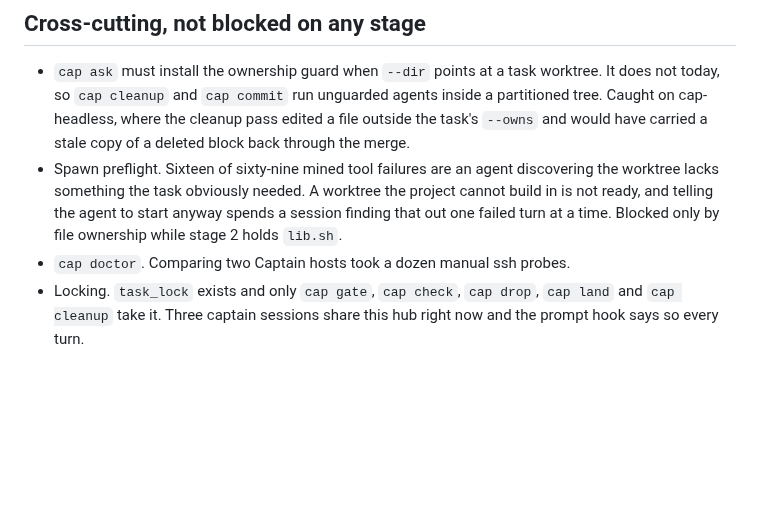
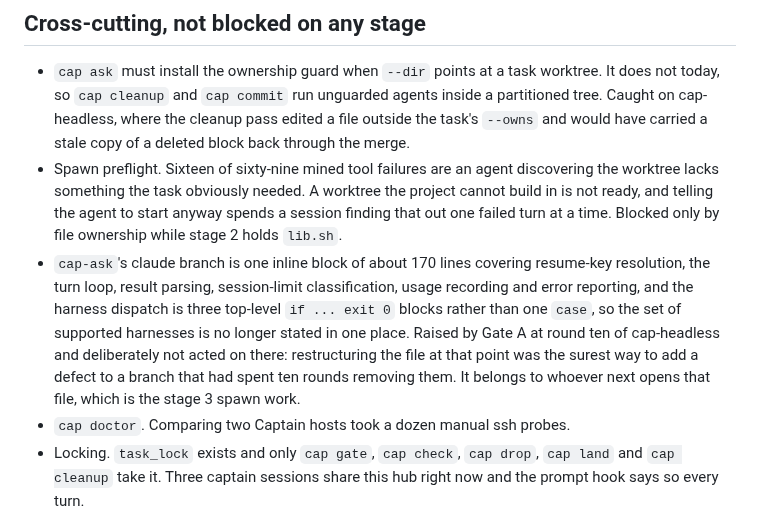
Before and after one commit to totallynotdavid/harness, a Markdown page: notes/captain/plan.md, the part around the change. Rendered like a GitHub page; blank space fills up the shorter version.

Commit message:
Record cap-ask's shape against the next stage
Gate A raised it at round ten of cap-headless. Restructuring a 170-line block
on a branch that had spent ten rounds removing defects was the surest way to
add one, so it waits for whoever next opens the file.

```diff
--- a/notes/captain/plan.md
+++ b/notes/captain/plan.md
@@ -150,6 +150,15 @@ the way map.md already is.
   worktree the project cannot build in is not ready, and telling the agent to
   start anyway spends a session finding that out one failed turn at a time.
   Blocked only by file ownership while stage 2 holds `lib.sh`.
+- `cap-ask`'s claude branch is one inline block of about 170 lines covering
+  resume-key resolution, the turn loop, result parsing, session-limit
+  classification, usage recording and error reporting, and the harness dispatch
+  is three top-level `if ... exit 0` blocks rather than one `case`, so the set
+  of supported harnesses is no longer stated in one place. Raised by Gate A at
+  round ten of cap-headless and deliberately not acted on there: restructuring
+  the file at that point was the surest way to add a defect to a branch that
+  had spent ten rounds removing them. It belongs to whoever next opens that
+  file, which is the stage 3 spawn work.
 - `cap doctor`. Comparing two Captain hosts took a dozen manual ssh probes.
 - Locking. `task_lock` exists and only `cap gate`, `cap check`, `cap drop`,
   `cap land` and `cap cleanup` take it. Three captain sessions share this hub
```
